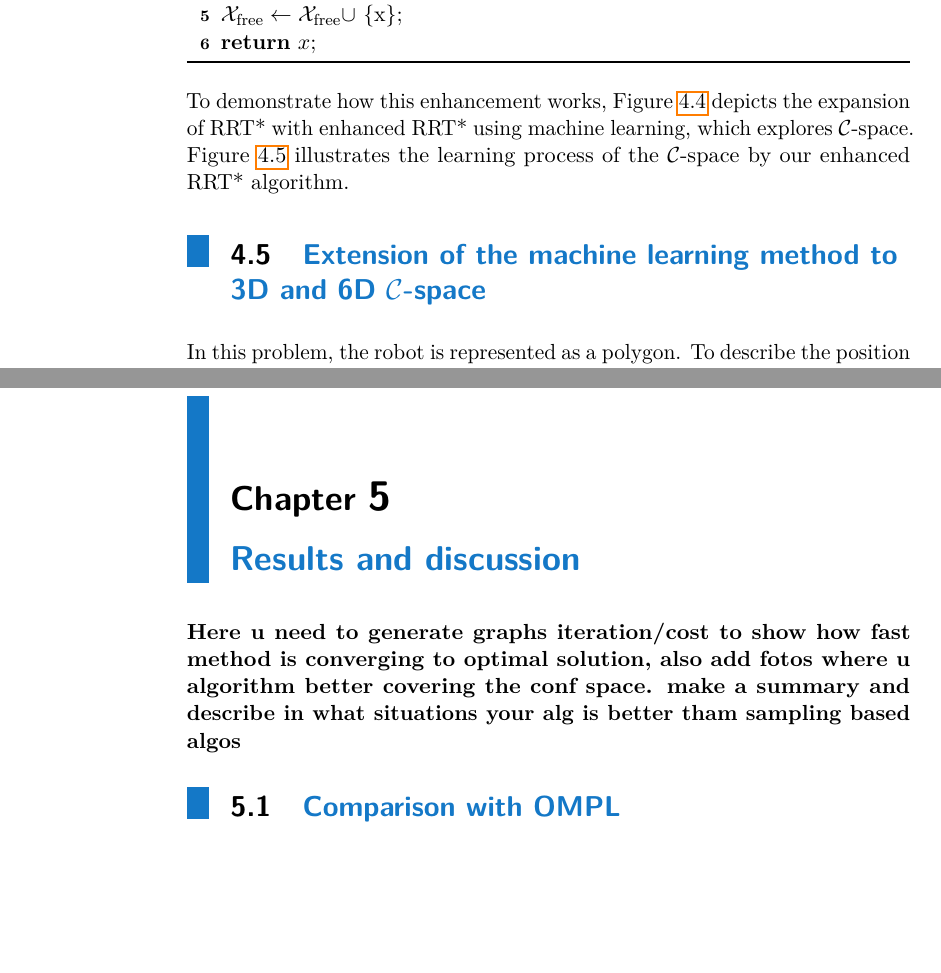
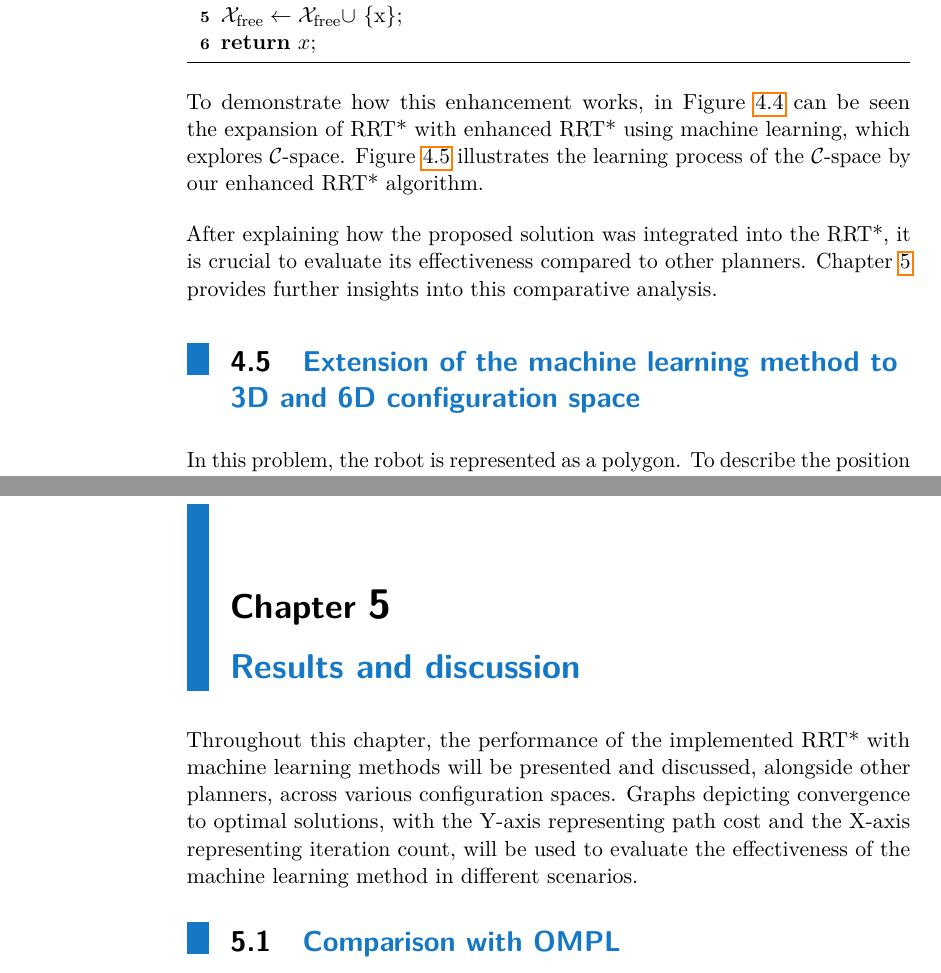
Before and after one commit to tsoyarty/Bc_Documentation, a LaTeX thesis (main.tex): two parts of pages 35 and 43 of 49, joined at a grey line, cut so that both start at the same text, the shorter picture padded with empty space. Compiled offline with pdfLaTeX.

Commit message:
little changes in text

```diff
--- a/main.tex
+++ b/main.tex
@@ -1480,13 +1480,18 @@ in Algorithm \ref{alg:rrt_star}, Line 3, thus demonstrating integration with the
 %---------------------------------------------------------------------------------
 \vspace{1em}
 \noindent To demonstrate how this enhancement works,
-Figure \ref{fig:RRTstar_vs_RRTstarML} depicts the expansion of RRT* with enhanced RRT* using
+in Figure \ref{fig:RRTstar_vs_RRTstarML} can be seen
+the expansion of RRT* with enhanced RRT* using
 machine learning, which explores $\mathcal{C}$-space.
 Figure \ref{fig:LearningConfigSpace} illustrates
 the learning process of the $\mathcal{C}$-space by our enhanced RRT* algorithm.
-%---------------------------------------------------------------------------------
-%---------------------------------------------------------------------------------
-\section{Extension of the machine learning method to 3D and 6D $\mathcal{C}$-space}
+\\[12pt]
+After explaining how the proposed solution was integrated into the RRT*,
+it is crucial to evaluate its effectiveness compared to other planners.
+Chapter \ref{chap:Result} provides further insights into this comparative analysis.
+%---------------------------------------------------------------------------------
+%---------------------------------------------------------------------------------
+\section{Extension of the machine learning method to 3D and 6D configuration space}
 In this problem, the robot is represented as a polygon.
 To describe the position of the robot in space, three coordinates are utilized:
 two for its position in $\mathcal{C}$-space and
@@ -1578,8 +1584,11 @@ physically based modeling, virtual prototyping, and CAD.
 %---------------------------------------------------------------------------------
 %---------------------------------------------------------------------------------
 \chapter{Results and discussion}
-\textbf{Here u need to generate graphs iteration/cost to show how fast method is converging to
-optimal solution, also add fotos where u algorithm better covering the conf space. make a summary and
-describe in what situations your alg is better tham sampling based algos}
 \label{chap:Result}
+Throughout this chapter,
+the performance of the implemented RRT* with machine learning methods will be presented and discussed,
+alongside other planners, across various configuration spaces.
+Graphs depicting convergence to optimal solutions,
+with the Y-axis representing path cost and the X-axis representing iteration count,
+will be used to evaluate the effectiveness of the machine learning method in different scenarios.
 \section{Comparison with OMPL}
```
Also changed, not shown: main.tex (6 more changed lines), 7 other files.
